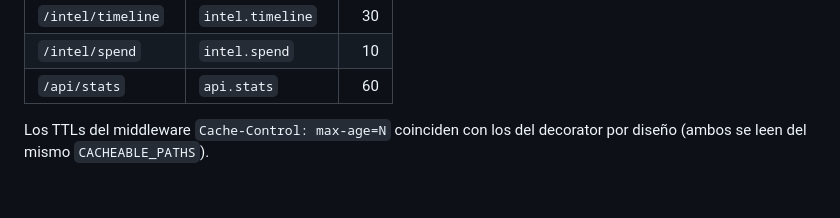
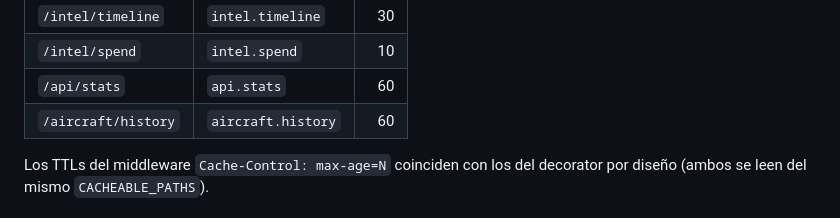
Before and after one commit to QleverAI/Qilin, a Markdown page: CLAUDE.md, the part around the change. Rendered like a GitHub page.

Commit message:
docs: añadir /aircraft/history a tabla de TTLs en CLAUDE.md
Co-Authored-By: Claude Sonnet 4.6 <noreply@anthropic.com>

```diff
--- a/CLAUDE.md
+++ b/CLAUDE.md
@@ -174,6 +174,7 @@ Tres niveles coordinados para minimizar trabajo repetido y latencia percibida:
 | `/intel/timeline`      | `intel.timeline`  |  30 |
 | `/intel/spend`         | `intel.spend`     |  10 |
 | `/api/stats`           | `api.stats`       |  60 |
+| `/aircraft/history`    | `aircraft.history`|  60 |
 
 Los TTLs del middleware `Cache-Control: max-age=N` coinciden con los del decorator por diseño (ambos se leen del mismo `CACHEABLE_PATHS`).
 
```
